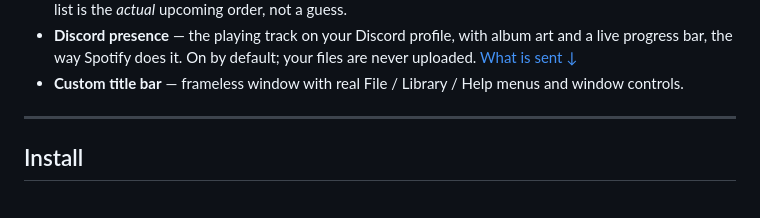
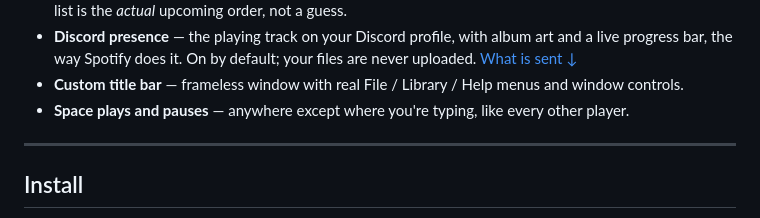
Before and after one commit to superziper/verdant-foobar2000-theme, a Markdown page: README.md, the part around the change. GitHub-like rendering.

Commit message:
Mention the spacebar shortcut in the README

```diff
--- a/README.md
+++ b/README.md
@@ -77,6 +77,7 @@ look, not a client.
   progress bar, the way Spotify does it. On by default; your files are never uploaded.
   [What is sent ↓](#discord-presence)
 - **Custom title bar** — frameless window with real File / Library / Help menus and window controls.
+- **Space plays and pauses** — anywhere except where you're typing, like every other player.
 
 ---
 
```
